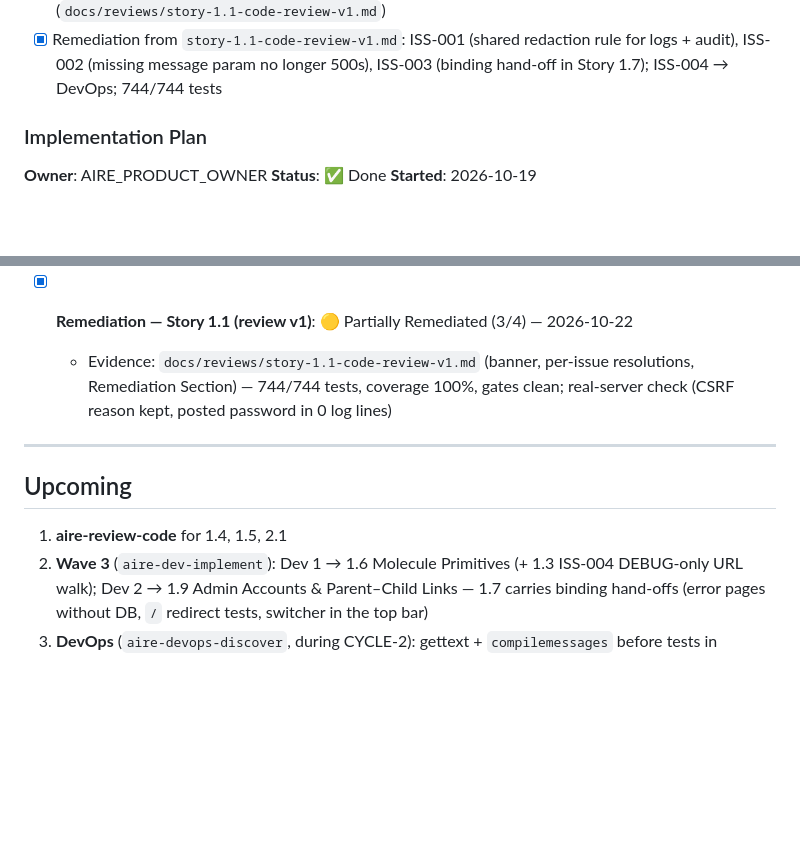
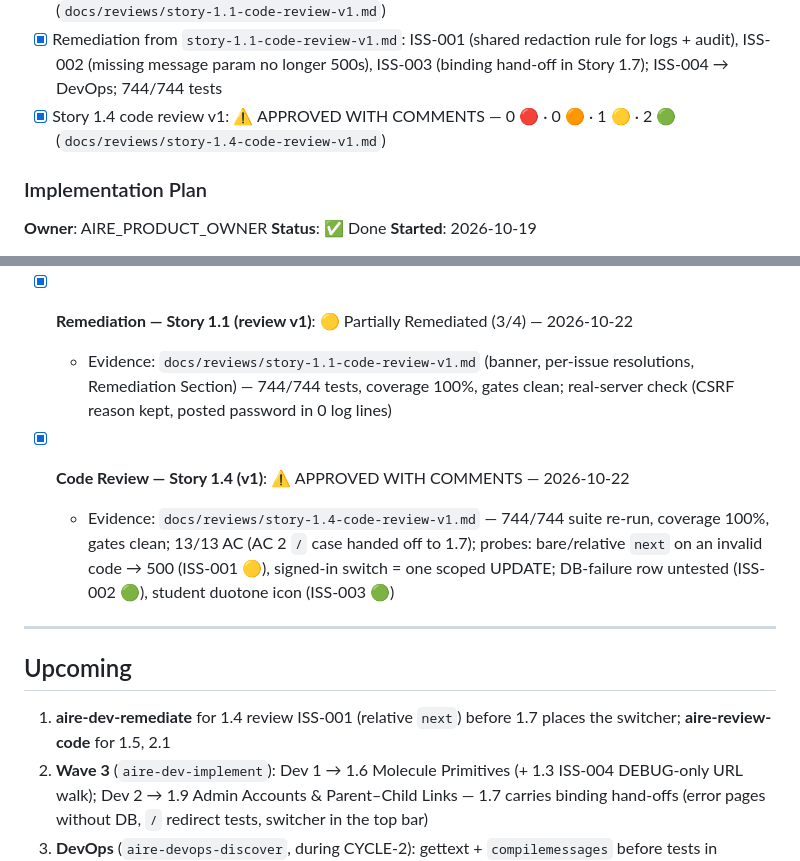
Before and after one commit to FlaviaPop/FirstProjAire, a Markdown page: docs/status.md, 2 parts joined by grey strips. Rendered like a GitHub page; blank space fills up the shorter version.

```diff
--- a/docs/status.md
+++ b/docs/status.md
@@ -82,6 +82,7 @@
 - [x] Remediation from `story-1.8-code-review-v1.md`: ISS-001 (metadata guard), ISS-002 (SQLite append-only triggers), ISS-003 (owner decision: failed sign-ins store only real usernames, else a keyed fingerprint); ISS-004 → DevOps; 717/717 tests
 - [x] Story 1.1 code review v1: ⚠️ APPROVED WITH COMMENTS — 0 🔴 · 0 🟠 · 1 🟡 · 3 🟢 (`docs/reviews/story-1.1-code-review-v1.md`)
 - [x] Remediation from `story-1.1-code-review-v1.md`: ISS-001 (shared redaction rule for logs + audit), ISS-002 (missing message param no longer 500s), ISS-003 (binding hand-off in Story 1.7); ISS-004 → DevOps; 744/744 tests
+- [x] Story 1.4 code review v1: ⚠️ APPROVED WITH COMMENTS — 0 🔴 · 0 🟠 · 1 🟡 · 2 🟢 (`docs/reviews/story-1.4-code-review-v1.md`)
 
 ### Implementation Plan
 
@@ -234,11 +235,13 @@ _Stories `X/N` column is advisory after parallel merges; compute from Story Trac
   - Evidence: `docs/reviews/story-1.1-code-review-v1.md` — 114/114 story tests + 717/717 suite re-run; probes: JSON formatter serialises password/DOB/full_name extras (ISS-001 🟡), missing violation param → 500 (ISS-002 🟢); notes for Story 1.7 (ISS-003) and DevOps (ISS-004)
 - [x] **Remediation — Story 1.1 (review v1)**: 🟡 Partially Remediated (3/4) — 2026-10-22
   - Evidence: `docs/reviews/story-1.1-code-review-v1.md` (banner, per-issue resolutions, Remediation Section) — 744/744 tests, coverage 100%, gates clean; real-server check (CSRF reason kept, posted password in 0 log lines)
+- [x] **Code Review — Story 1.4 (v1)**: ⚠️ APPROVED WITH COMMENTS — 2026-10-22
+  - Evidence: `docs/reviews/story-1.4-code-review-v1.md` — 744/744 suite re-run, coverage 100%, gates clean; 13/13 AC (AC 2 `/` case handed off to 1.7); probes: bare/relative `next` on an invalid code → 500 (ISS-001 🟡), signed-in switch = one scoped UPDATE; DB-failure row untested (ISS-002 🟢), student duotone icon (ISS-003 🟢)
 ---
 
 ## Upcoming
 
-1. **aire-review-code** for 1.4, 1.5, 2.1
+1. **aire-dev-remediate** for 1.4 review ISS-001 (relative `next`) before 1.7 places the switcher; **aire-review-code** for 1.5, 2.1
 2. **Wave 3** (`aire-dev-implement`): Dev 1 → 1.6 Molecule Primitives (+ 1.3 ISS-004 DEBUG-only URL walk); Dev 2 → 1.9 Admin Accounts & Parent–Child Links — 1.7 carries binding hand-offs (error pages without DB, `/` redirect tests, switcher in the top bar)
 3. **DevOps** (`aire-devops-discover`, during CYCLE-2): gettext + `compilemessages` before tests in CI/Docker; HSTS subdomains/preload (1.0 ISS-004); `python-ipware` for the axes proxy count; login rate limit (1.2 ISS-005) + audit_log retention (1.8 ISS-004) + trusted X-Request-ID only from the proxy (1.1 ISS-004)
 4. Optional: update the UI canvas Catalogue screen (add Grădiniță before Clasa pregătitoare)
```
Also changed, not shown: other parts of docs/status.md (+5 -5 lines), docs/reviews/story-1.4-code-review-v1.md (added, +304 -0 lines).
